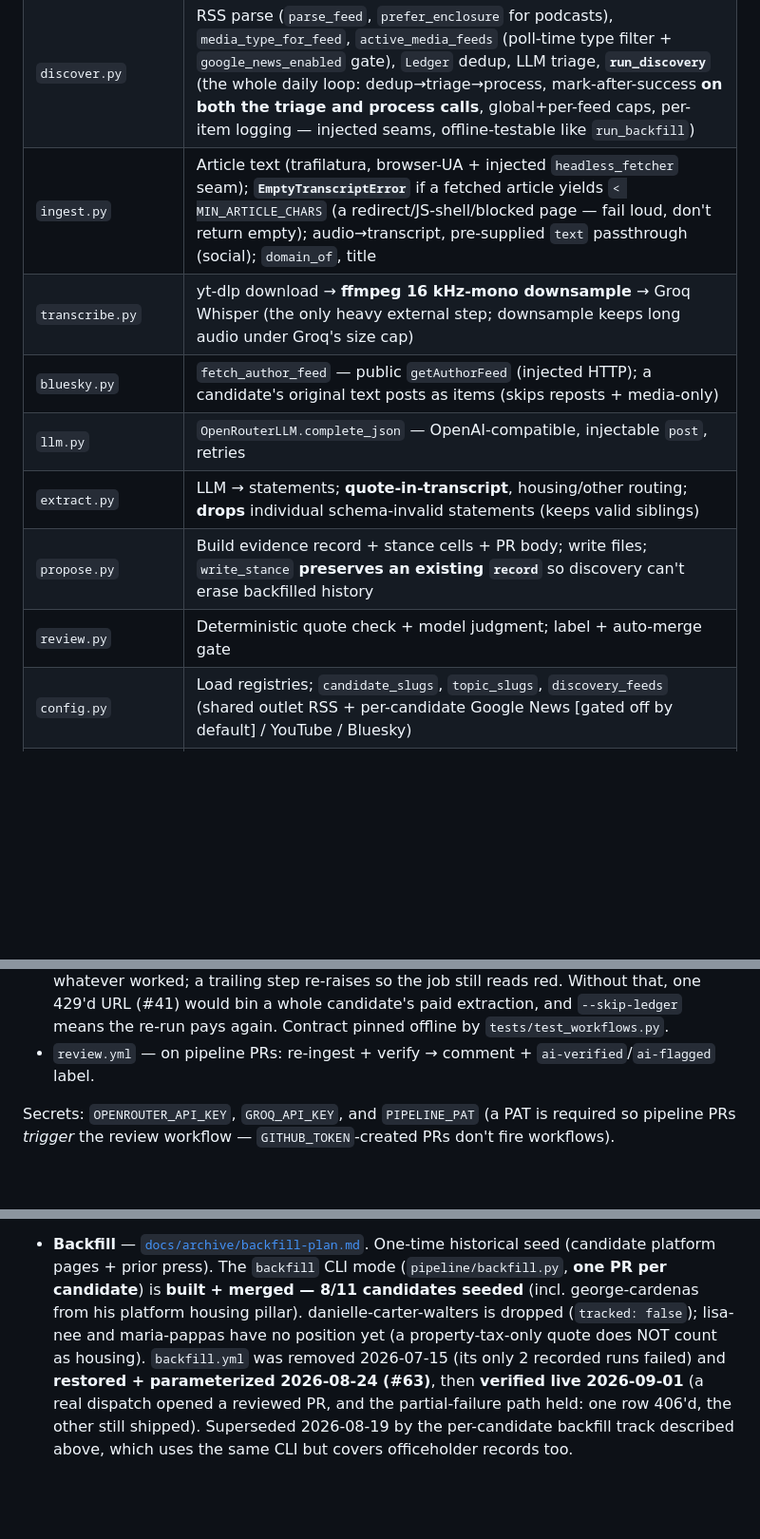
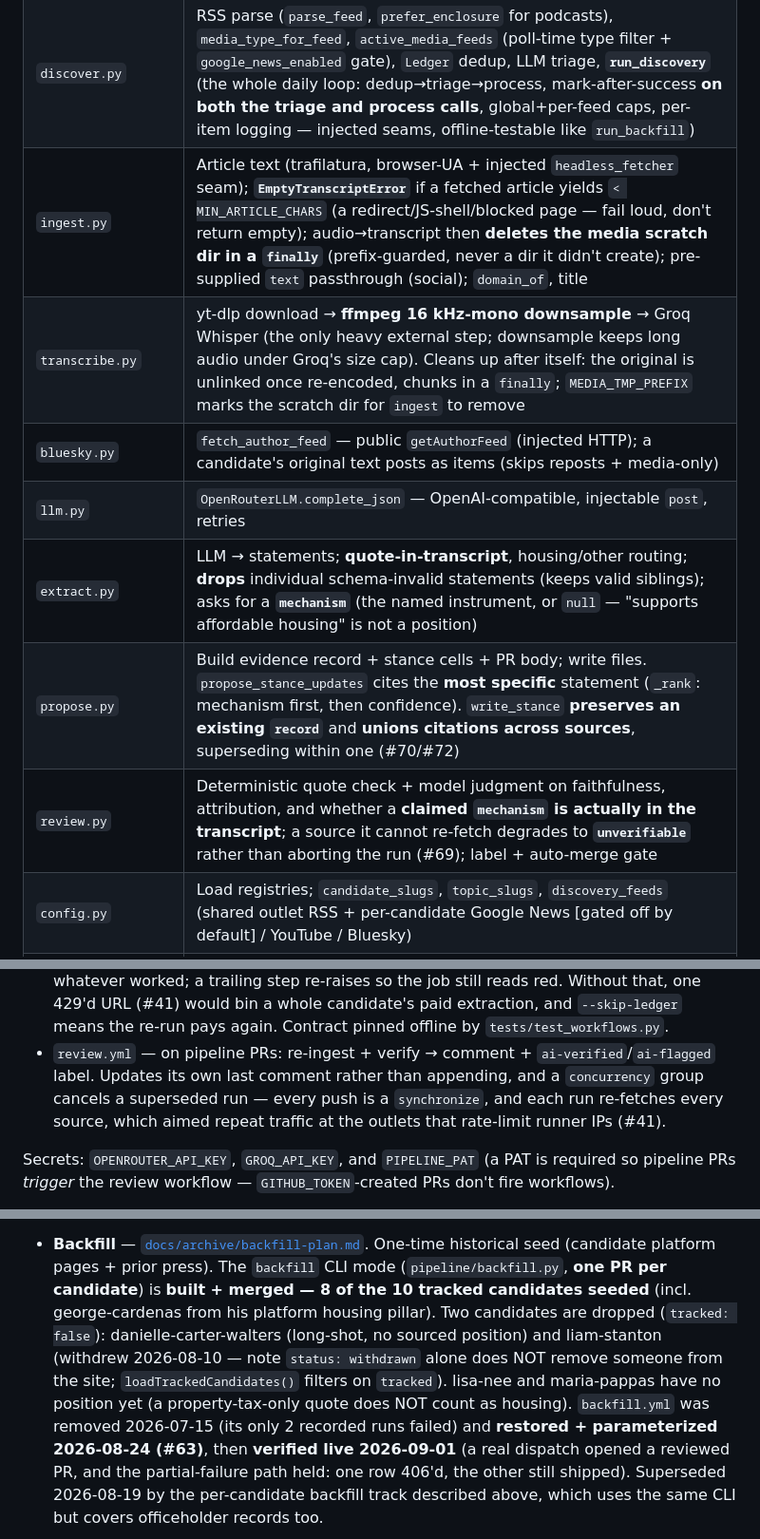
Before and after one commit to sbahamon/onrecord-chi-mayor-2027, a Markdown page: CLAUDE.md, 3 parts joined by grey strips. Shown at 95% size. GitHub-like rendering; blank space fills up the shorter version.

Commit message:
docs: refresh the module map for today's changes
The module map is the orientation table a new session reads first, and none of
it reflected today's work. A backfill session would not have learned that
propose cites the most specific statement, that review can return
'unverifiable', or that ingest now deletes downloaded media.

- ingest.py / transcribe.py: media scratch cleanup and the prefix guard
- extract.py: asks for a mechanism
- propose.py: _rank selects on mechanism first; citations union across sources
- review.py: verifies a claimed mechanism; unverifiable instead of aborting
- review.yml: edits its comment in place, concurrency cancels superseded runs

Also corrects '8/11 candidates seeded', stale twice over: the roster is 10
tracked candidates now, and two are dropped rather than one. Records the
non-obvious half of that — status: withdrawn does NOT remove a candidate from
the site, because loadTrackedCandidates() filters on tracked, not status.

```diff
--- a/CLAUDE.md
+++ b/CLAUDE.md
@@ -52,13 +52,13 @@ implementations; tests pass fakes.
 | `data_integrity.py` | Walk `data/`, map each file to its schema |
 | `citations.py` | Resolve `"<evidence-id>#<index>"` → statement |
 | `discover.py` | RSS parse (`parse_feed`, `prefer_enclosure` for podcasts), `media_type_for_feed`, `active_media_feeds` (poll-time type filter + `google_news_enabled` gate), `Ledger` dedup, LLM triage, **`run_discovery`** (the whole daily loop: dedup→triage→process, mark-after-success **on both the triage and process calls**, global+per-feed caps, per-item logging — injected seams, offline-testable like `run_backfill`) |
-| `ingest.py` | Article text (trafilatura, browser-UA + injected `headless_fetcher` seam); **`EmptyTranscriptError`** if a fetched article yields `< MIN_ARTICLE_CHARS` (a redirect/JS-shell/blocked page — fail loud, don't return empty); audio→transcript, pre-supplied `text` passthrough (social); `domain_of`, title |
-| `transcribe.py` | yt-dlp download → **ffmpeg 16 kHz-mono downsample** → Groq Whisper (the only heavy external step; downsample keeps long audio under Groq's size cap) |
+| `ingest.py` | Article text (trafilatura, browser-UA + injected `headless_fetcher` seam); **`EmptyTranscriptError`** if a fetched article yields `< MIN_ARTICLE_CHARS` (a redirect/JS-shell/blocked page — fail loud, don't return empty); audio→transcript then **deletes the media scratch dir in a `finally`** (prefix-guarded, never a dir it didn't create); pre-supplied `text` passthrough (social); `domain_of`, title |
+| `transcribe.py` | yt-dlp download → **ffmpeg 16 kHz-mono downsample** → Groq Whisper (the only heavy external step; downsample keeps long audio under Groq's size cap). Cleans up after itself: the original is unlinked once re-encoded, chunks in a `finally`; `MEDIA_TMP_PREFIX` marks the scratch dir for `ingest` to remove |
 | `bluesky.py` | `fetch_author_feed` — public `getAuthorFeed` (injected HTTP); a candidate's original text posts as items (skips reposts + media-only) |
 | `llm.py` | `OpenRouterLLM.complete_json` — OpenAI-compatible, injectable `post`, retries |
-| `extract.py` | LLM → statements; **quote-in-transcript**, housing/other routing; **drops** individual schema-invalid statements (keeps valid siblings) |
-| `propose.py` | Build evidence record + stance cells + PR body; write files; `write_stance` **preserves an existing `record`** so discovery can't erase backfilled history |
-| `review.py` | Deterministic quote check + model judgment; label + auto-merge gate |
+| `extract.py` | LLM → statements; **quote-in-transcript**, housing/other routing; **drops** individual schema-invalid statements (keeps valid siblings); asks for a **`mechanism`** (the named instrument, or `null` — "supports affordable housing" is not a position) |
+| `propose.py` | Build evidence record + stance cells + PR body; write files. `propose_stance_updates` cites the **most specific** statement (`_rank`: mechanism first, then confidence). `write_stance` **preserves an existing `record`** and **unions citations across sources**, superseding within one (#70/#72) |
+| `review.py` | Deterministic quote check + model judgment on faithfulness, attribution, and whether a **claimed `mechanism` is actually in the transcript**; a source it cannot re-fetch degrades to **`unverifiable`** rather than aborting the run (#69); label + auto-merge gate |
 | `config.py` | Load registries; `candidate_slugs`, `topic_slugs`, `discovery_feeds` (shared outlet RSS + per-candidate Google News [gated off by default] / YouTube / Bluesky) |
 | `run.py` | `process_source`: ingest→extract→propose; **retries extract** (`extract_attempts`) reusing the transcript; `ProcessResult.transcript_chars` (length only, for discovery logs) |
 | `__main__.py` | CLI: `ingest-url`, `discover` (routes by feed media-type; Bluesky via `bluesky.py`), `review`, `backfill` |
@@ -197,6 +197,9 @@ before changing: `curl https://openrouter.ai/api/v1/models` or test a `response_
   one 429'd URL (#41) would bin a whole candidate's paid extraction, and `--skip-ledger`
   means the re-run pays again. Contract pinned offline by `tests/test_workflows.py`.
 - `review.yml` — on pipeline PRs: re-ingest + verify → comment + `ai-verified`/`ai-flagged` label.
+  Updates its own last comment rather than appending, and a `concurrency` group cancels a
+  superseded run — every push is a `synchronize`, and each run re-fetches every source, which
+  aimed repeat traffic at the outlets that rate-limit runner IPs (#41).
 
 Secrets: `OPENROUTER_API_KEY`, `GROQ_API_KEY`, and `PIPELINE_PAT` (a PAT is required so
 pipeline PRs *trigger* the review workflow — `GITHUB_TOKEN`-created PRs don't fire workflows).
@@ -292,9 +295,12 @@ close it.
 - **Backfill** — [`docs/archive/backfill-plan.md`](./docs/archive/backfill-plan.md). One-time
   historical seed (candidate platform pages + prior press). The `backfill` CLI mode
   (`pipeline/backfill.py`, **one PR per candidate**) is **built + merged
-  — 8/11 candidates seeded** (incl. george-cardenas from his platform housing pillar).
-  danielle-carter-walters is dropped (`tracked: false`); lisa-nee and maria-pappas have no
-  position yet (a property-tax-only quote does NOT count as housing). `backfill.yml` was
+  — 8 of the 10 tracked candidates seeded** (incl. george-cardenas from his platform
+  housing pillar). Two candidates are dropped (`tracked: false`): danielle-carter-walters
+  (long-shot, no sourced position) and liam-stanton (withdrew 2026-08-10 — note `status:
+  withdrawn` alone does NOT remove someone from the site; `loadTrackedCandidates()` filters
+  on `tracked`). lisa-nee and maria-pappas have no position yet (a property-tax-only quote
+  does NOT count as housing). `backfill.yml` was
   removed 2026-07-15 (its only 2 recorded runs failed) and **restored + parameterized
   2026-08-24 (#63)**, then **verified live 2026-09-01** (a real dispatch opened a reviewed PR,
   and the partial-failure path held: one row 406'd, the other still shipped). Superseded
```
